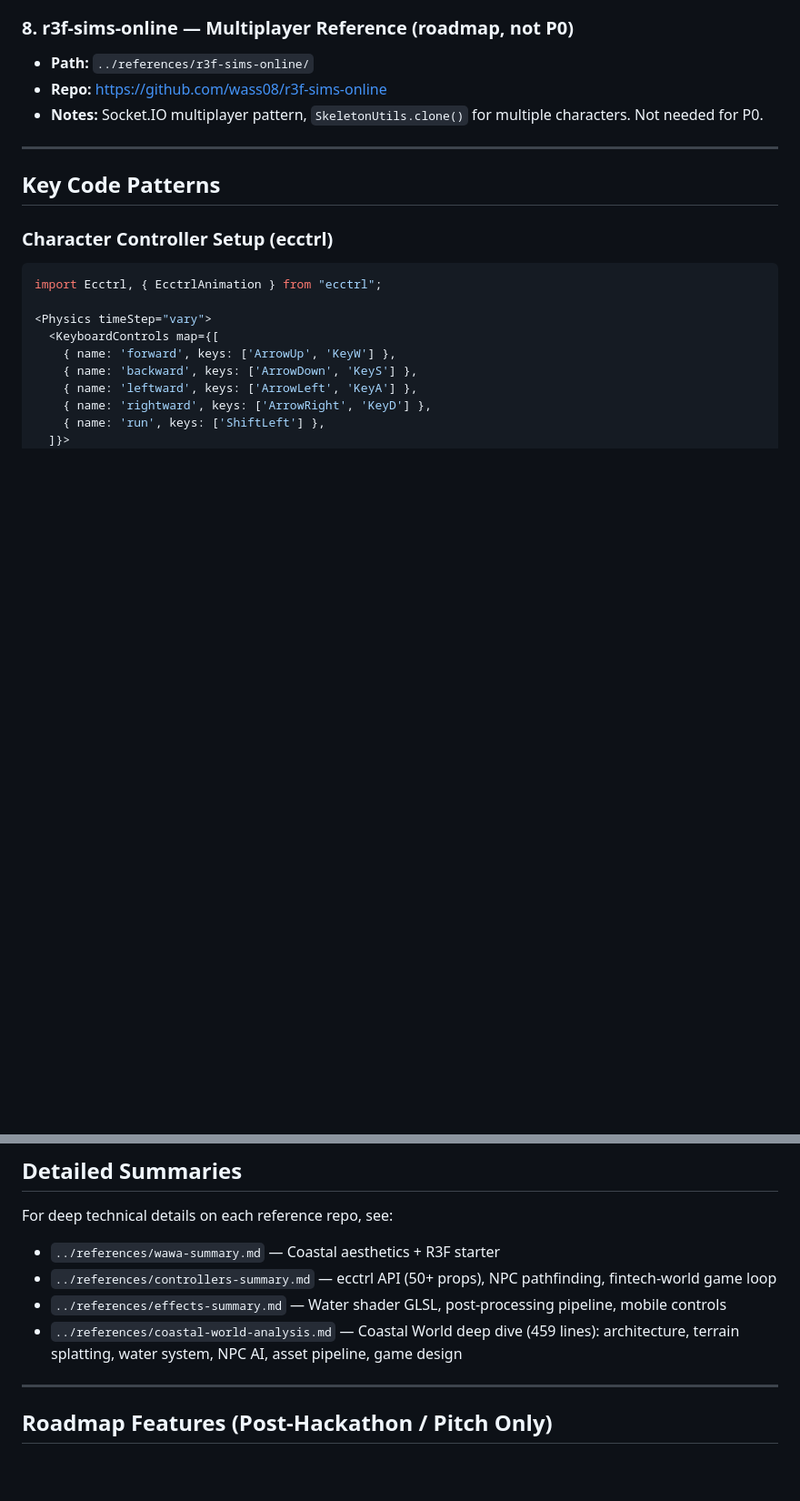
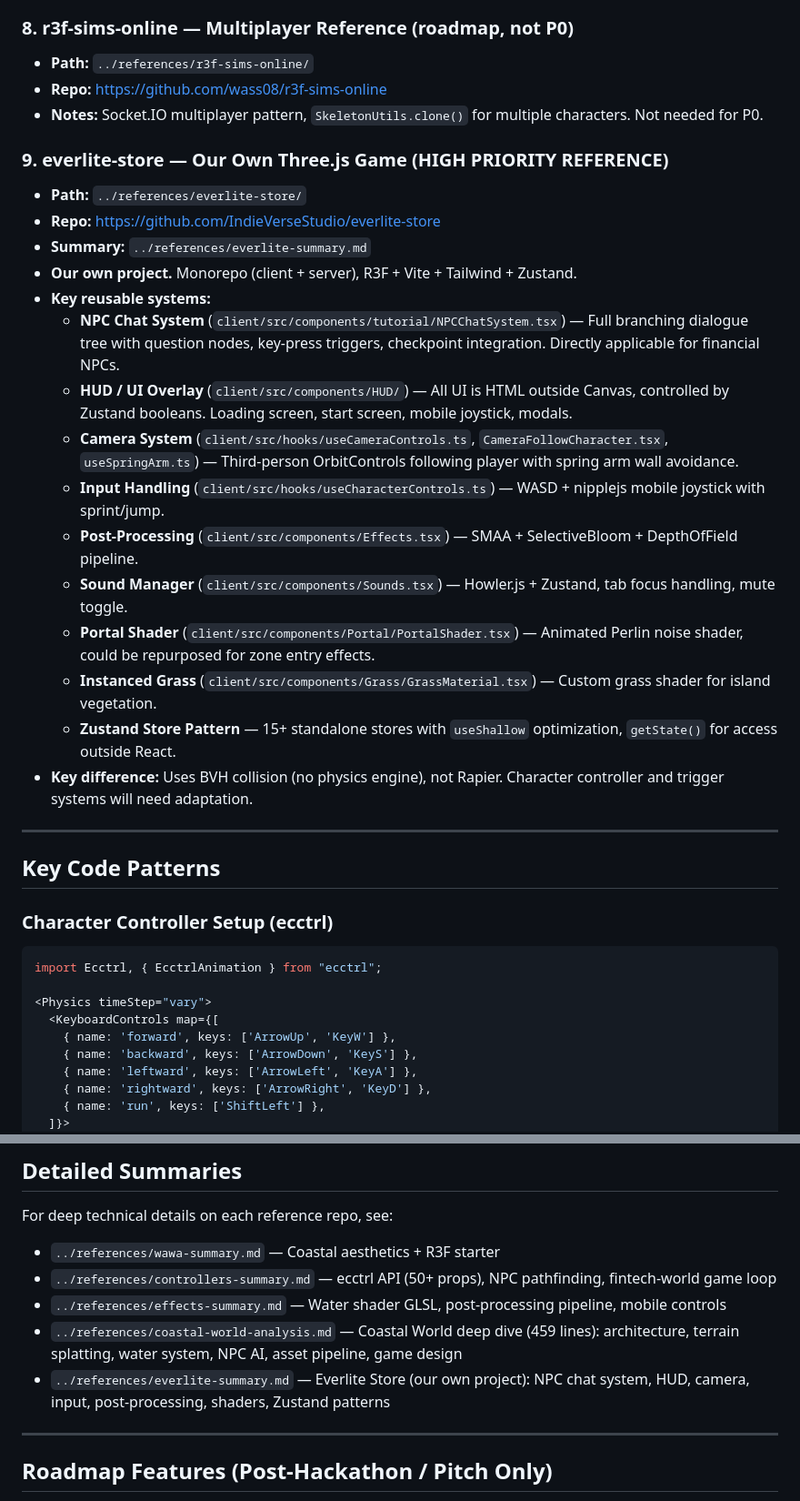
Before and after one commit to heretic1321/finquest, a Markdown page: resources.md, 2 parts joined by grey strips. Shown at 91% size. GitHub-like rendering; blank space fills up the shorter version.

Commit message:
Add everlite-store reference to resources.md

```diff
--- a/resources.md
+++ b/resources.md
@@ -195,6 +195,23 @@ All stored in `../references/` directory (outside repo).
 - **Repo:** https://github.com/wass08/r3f-sims-online
 - **Notes:** Socket.IO multiplayer pattern, `SkeletonUtils.clone()` for multiple characters. Not needed for P0.
 
+### 9. everlite-store — Our Own Three.js Game (HIGH PRIORITY REFERENCE)
+- **Path:** `../references/everlite-store/`
+- **Repo:** https://github.com/IndieVerseStudio/everlite-store
+- **Summary:** `../references/everlite-summary.md`
+- **Our own project.** Monorepo (client + server), R3F + Vite + Tailwind + Zustand.
+- **Key reusable systems:**
+  - **NPC Chat System** (`client/src/components/tutorial/NPCChatSystem.tsx`) — Full branching dialogue tree with question nodes, key-press triggers, checkpoint integration. Directly applicable for financial NPCs.
+  - **HUD / UI Overlay** (`client/src/components/HUD/`) — All UI is HTML outside Canvas, controlled by Zustand booleans. Loading screen, start screen, mobile joystick, modals.
+  - **Camera System** (`client/src/hooks/useCameraControls.ts`, `CameraFollowCharacter.tsx`, `useSpringArm.ts`) — Third-person OrbitControls following player with spring arm wall avoidance.
+  - **Input Handling** (`client/src/hooks/useCharacterControls.ts`) — WASD + nipplejs mobile joystick with sprint/jump.
+  - **Post-Processing** (`client/src/components/Effects.tsx`) — SMAA + SelectiveBloom + DepthOfField pipeline.
+  - **Sound Manager** (`client/src/components/Sounds.tsx`) — Howler.js + Zustand, tab focus handling, mute toggle.
+  - **Portal Shader** (`client/src/components/Portal/PortalShader.tsx`) — Animated Perlin noise shader, could be repurposed for zone entry effects.
+  - **Instanced Grass** (`client/src/components/Grass/GrassMaterial.tsx`) — Custom grass shader for island vegetation.
+  - **Zustand Store Pattern** — 15+ standalone stores with `useShallow` optimization, `getState()` for access outside React.
+- **Key difference:** Uses BVH collision (no physics engine), not Rapier. Character controller and trigger systems will need adaptation.
+
 ---
 
 ## Key Code Patterns
@@ -333,6 +350,7 @@ For deep technical details on each reference repo, see:
 - `../references/controllers-summary.md` — ecctrl API (50+ props), NPC pathfinding, fintech-world game loop
 - `../references/effects-summary.md` — Water shader GLSL, post-processing pipeline, mobile controls
 - `../references/coastal-world-analysis.md` — Coastal World deep dive (459 lines): architecture, terrain splatting, water system, NPC AI, asset pipeline, game design
+- `../references/everlite-summary.md` — Everlite Store (our own project): NPC chat system, HUD, camera, input, post-processing, shaders, Zustand patterns
 
 ---
 
```
